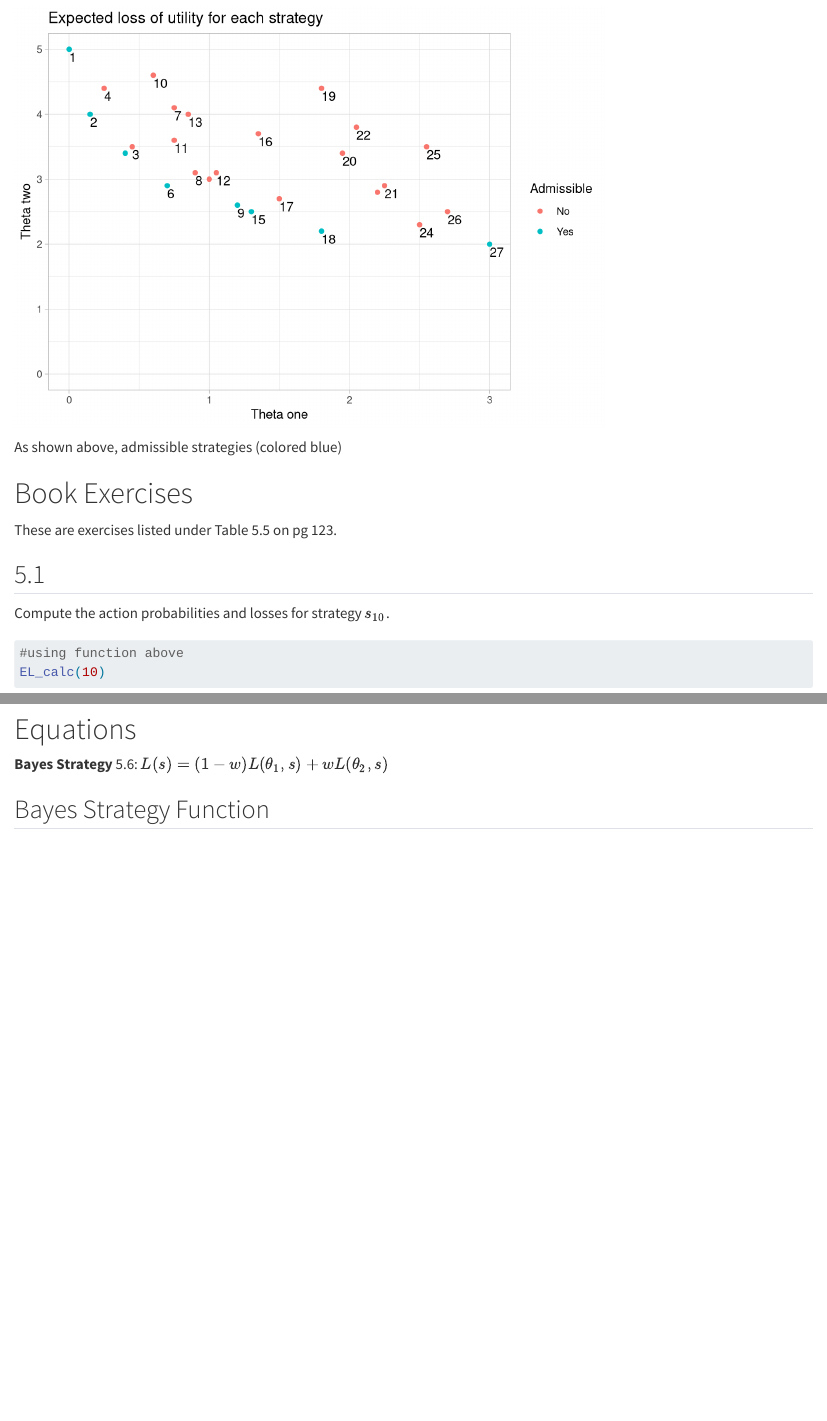
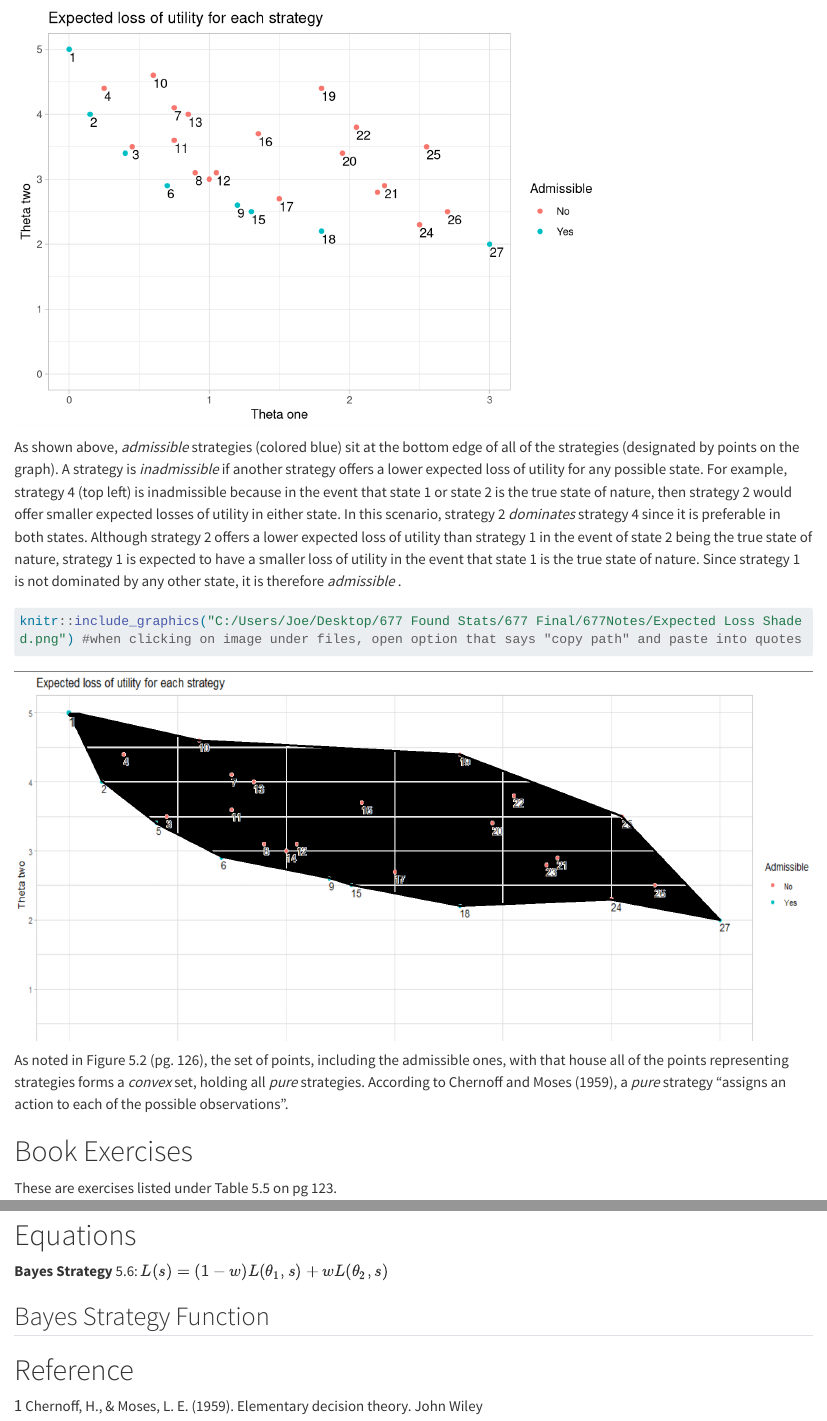
Before and after one commit to Jgriffs/677Notes, a Quarto document (677_Notes_Quarto.qmd): the page in a window 1100 px wide, from 2580 px down, and a second part further down, joined at a grey line. Rendered offline with R 4.5, knitr and Pandoc in place of Quarto, with nearby package versions; code that draws random numbers runs with fixed seeds of ours; long lines of code are wrapped.

Commit message:
add picture

````diff
--- a/677_Notes_Quarto.qmd
+++ b/677_Notes_Quarto.qmd
@@ -136,7 +135,15 @@ Plot_Loss
 
 ```
 
-As shown above, admissible strategies (colored blue)
+
+As shown above, *admissible* strategies (colored blue) sit at the bottom edge of all of the strategies (designated by points on the graph). A strategy is *inadmissible* if another strategy offers a lower expected loss of utility for any possible state. For example, strategy 4 (top left) is inadmissible because in the event that state 1 or state 2 is the true state of nature, then strategy 2 would offer smaller expected losses of utility in either state. In this scenario, strategy 2 *dominates* strategy 4 since it is preferable in both states. Although strategy 2 offers a lower expected loss of utility than strategy 1 in the event of state 2 being the true state of nature, strategy 1 is expected to have a smaller loss of utility in the event that state 1 is the true state of nature. Since strategy 1 is not dominated by any other state, it is therefore *admissible* .
+
+```{r}
+knitr::include_graphics("C:/Users/Joe/Desktop/677 Found Stats/677 Final/677Notes/Expected Loss Shaded.png") #when clicking on image under files, open option that says "copy path" and paste into quotes
+```
+
+As noted in Figure 5.2 (pg. 126), the set of points, including the admissible ones, with that house all of the points representing strategies forms a *convex* set, holding all *pure* strategies. According to Chernoff and Moses (1959), a *pure* strategy "assigns an action to each of the possible observations".
+
 
 # Book Exercises
 
@@ -187,3 +194,9 @@ If Mr.Nelson replaced his weather meter by a crustal ball which told him the sta
 ```{r}
 
 ```
+
+
+
+# Reference
+
+$1$ Chernoff, H., & Moses, L. E. (1959). Elementary decision theory. John Wiley
````
Also changed, not shown: 677_Notes_Quarto.html, Expected Loss Shaded.png (added), 677_Notes_Quarto.qmd (3 more changed lines).
